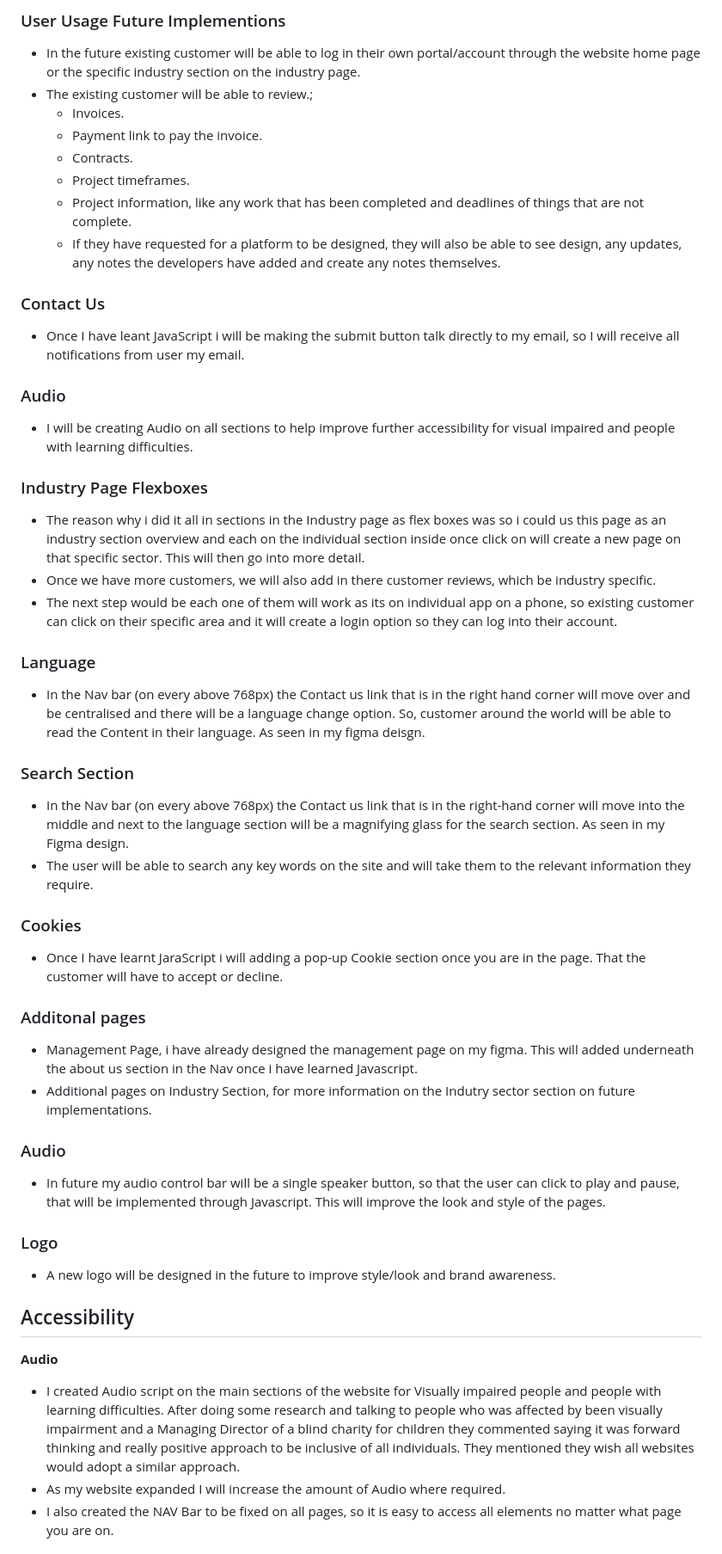
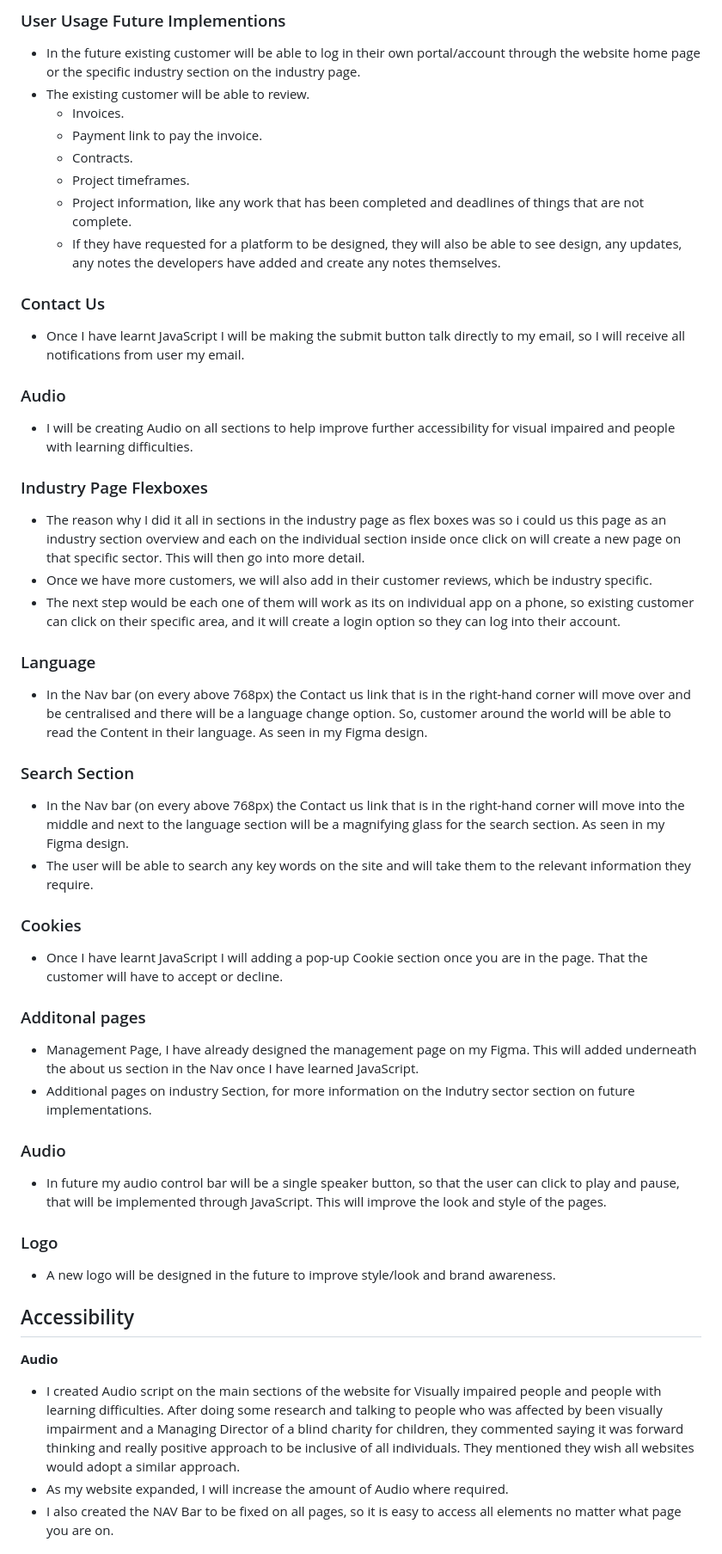
Before and after one commit to samanthamoss87/Project-1, a Markdown page: README.md, the part around the change printed below. Shown: that part at 86% size. Rendered like a GitHub page.

```diff
--- a/README.md
+++ b/README.md
@@ -327,7 +327,7 @@ The Business Goals of RS Vision Consulting are:
 ### User Usage Future Implementions
 
 -  In the future existing customer will be able to log in their own portal/account through the website home page or the specific industry section on the industry page.
-- The existing customer will be able to review.;
+- The existing customer will be able to review.
     - Invoices.
     - Payment link to pay the invoice.
     - Contracts.
@@ -337,7 +337,7 @@ The Business Goals of RS Vision Consulting are:
 
 ### Contact Us
 
-- Once I have leant JavaScript i will be making the submit button talk directly to my email, so I will receive all notifications from user my email.
+- Once I have learnt JavaScript I will be making the submit button talk directly to my email, so I will receive all notifications from user my email.
 
 ### Audio
 
@@ -345,13 +345,13 @@ The Business Goals of RS Vision Consulting are:
 
 ### Industry Page Flexboxes
 
-- The reason why i did it all in sections in the Industry page as flex boxes was so i could us this page as an industry section overview and each on the individual section inside once click on will create a new page on that specific sector. This will then go into more detail.
-- Once we have more customers, we will also add in there customer reviews, which be industry specific.
-- The next step would be each one of them will work as its on individual app on a phone, so existing customer can click on their specific area and it will create a login option so they can log into their account.
+- The reason why I did it all in sections in the industry page as flex boxes was so i could us this page as an industry section overview and each on the individual section inside once click on will create a new page on that specific sector. This will then go into more detail.
+- Once we have more customers, we will also add in their customer reviews, which be industry specific.
+- The next step would be each one of them will work as its on individual app on a phone, so existing customer can click on their specific area, and it will create a login option so they can log into their account.
 
 ### Language
 
- - In the Nav bar (on every above 768px) the Contact us link that is in the right hand corner will move over and be centralised and there will be a language change option. So, customer around the world will be able to read the Content in their language. As seen in my figma deisgn.
+ - In the Nav bar (on every above 768px) the Contact us link that is in the right-hand corner will move over and be centralised and there will be a language change option. So, customer around the world will be able to read the Content in their language. As seen in my Figma design.
 
 ### Search Section
  - In the Nav bar (on every above 768px) the Contact us link that is in the right-hand corner will move into the middle and next to the language section will be a magnifying glass for the search section. As seen in my Figma design.
@@ -359,16 +359,16 @@ The Business Goals of RS Vision Consulting are:
 
 ### Cookies
 
-- Once I have learnt JaraScript i will adding a pop-up Cookie section once you are in the page. That the customer will have to accept or decline.
+- Once I have learnt JavaScript I will adding a pop-up Cookie section once you are in the page. That the customer will have to accept or decline.
 
 ### Additonal pages
 
-- Management Page, i have already designed the management page on my figma. This will added underneath the about us section in the Nav once i have learned Javascript.
-- Additional pages on Industry Section, for more information on the Indutry sector section on future implementations.
+- Management Page, I have already designed the management page on my Figma. This will added underneath the about us section in the Nav once I have learned JavaScript.
+- Additional pages on industry Section, for more information on the Indutry sector section on future implementations.
 
 ### Audio
 
-- In future my audio control bar will be a single speaker button, so that the user can click to play and pause, that will be implemented through Javascript. This will improve the look and style of the pages.
+- In future my audio control bar will be a single speaker button, so that the user can click to play and pause, that will be implemented through JavaScript. This will improve the look and style of the pages.
 
 ### Logo
 
@@ -376,8 +376,8 @@ The Business Goals of RS Vision Consulting are:
 ## Accessibility
 **Audio**
 
-- I created Audio script on the main sections of the website for Visually impaired people and people with learning difficulties. After doing some research and talking to people who was affected by been visually impairment and a Managing Director of a blind charity for children they commented saying it was forward thinking and really positive approach to be inclusive of all individuals. They mentioned they wish all websites would adopt a similar approach.
-- As my website expanded I will increase the amount of Audio where required.
+- I created Audio script on the main sections of the website for Visually impaired people and people with learning difficulties. After doing some research and talking to people who was affected by been visually impairment and a Managing Director of a blind charity for children, they commented saying it was forward thinking and really positive approach to be inclusive of all individuals. They mentioned they wish all websites would adopt a similar approach.
+- As my website expanded, I will increase the amount of Audio where required.
 - I also created the NAV Bar to be fixed on all pages, so it is easy to access all elements no matter what page you are on.
 
 
```
Also changed, not shown: other parts of README.md (+8 -8 lines).
